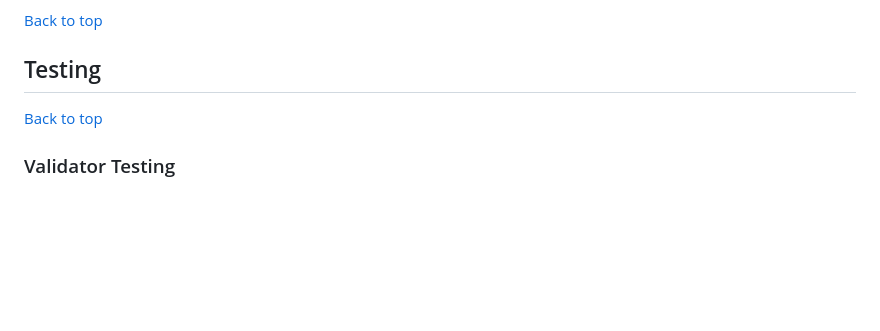
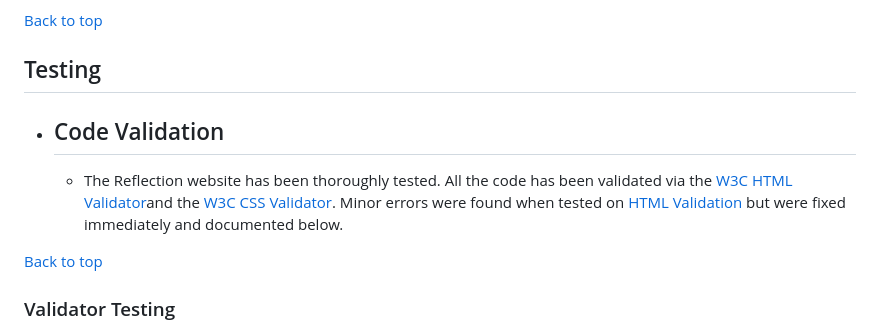
Before and after one commit to patthoege/pawsome-care, a Markdown page: README.md, the part around the change. GitHub-like rendering; blank space fills up the shorter version.

```diff
--- a/README.md
+++ b/README.md
@@ -193,6 +193,10 @@ The sign-up page is easily accessible to users through various means. Users can
 [Back to top](<#table-of-contents>)
 
 ## Testing
+* ## Code Validation
+
+    * The Reflection website has been thoroughly tested. All the code has been validated via the [W3C HTML Validator](https://validator.w3.org/)and  the [W3C CSS Validator](https://jigsaw.w3.org/css-validator/). Minor errors were found when tested on [HTML Validation](https://validator.w3.org/) but were fixed immediately and documented below.
+
 [Back to top](<#table-of-contents>)
 
 ### Validator Testing
```
